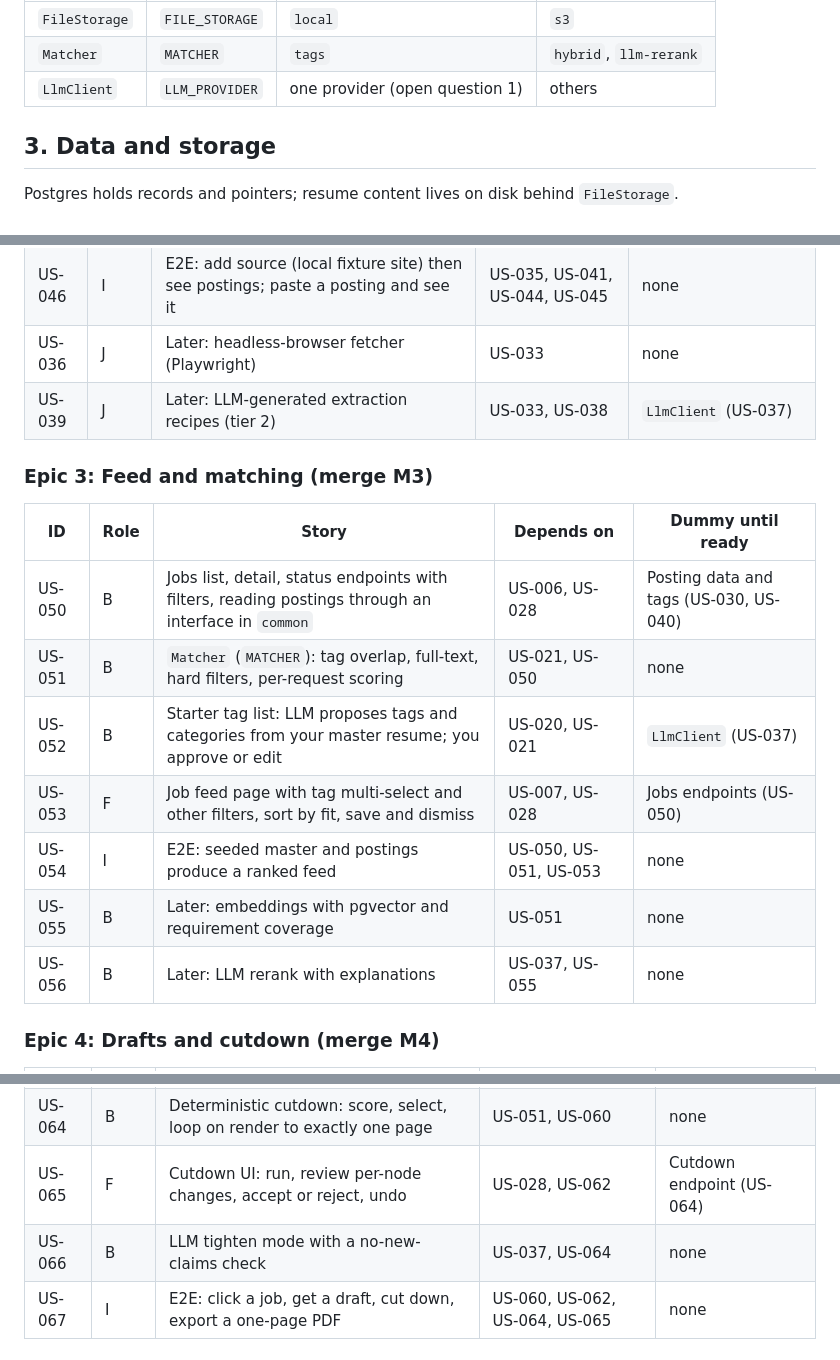
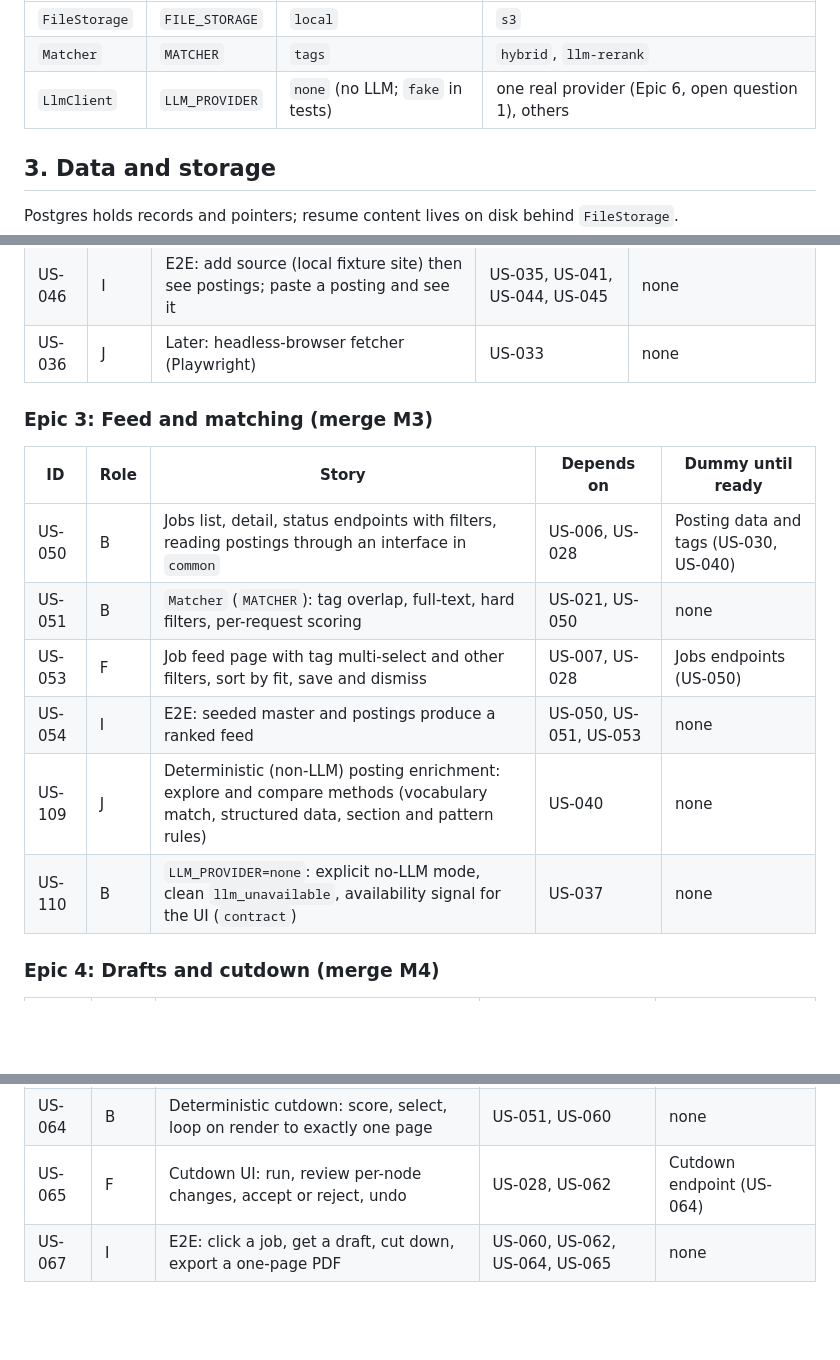
Before and after one commit to jonomarx/resume-editor, a Markdown page: docs/DESIGN.md, 3 parts joined by grey strips. Rendered like a GitHub page; blank space fills up the shorter version.

```diff
--- a/docs/DESIGN.md
+++ b/docs/DESIGN.md
@@ -59,7 +59,7 @@ AGENTS.md        agent guide (root)
 | --- | --- | --- | --- |
 | `FileStorage` | `FILE_STORAGE` | `local` | `s3` |
 | `Matcher` | `MATCHER` | `tags` | `hybrid`, `llm-rerank` |
-| `LlmClient` | `LLM_PROVIDER` | one provider (open question 1) | others |
+| `LlmClient` | `LLM_PROVIDER` | `none` (no LLM; `fake` in tests) | one real provider (Epic 6, open question 1), others |
 
 ## 3. Data and storage
 
@@ -251,7 +251,6 @@ Roles: B Backend, F Frontend, J Job List Manager, I Integration, H you. **Depend
 | US-045 | F | Paste box and bookmarklet generator | US-007, US-028 | Ingest endpoint (US-041) |
 | US-046 | I | E2E: add source (local fixture site) then see postings; paste a posting and see it | US-035, US-041, US-044, US-045 | none |
 | US-036 | J | Later: headless-browser fetcher (Playwright) | US-033 | none |
-| US-039 | J | Later: LLM-generated extraction recipes (tier 2) | US-033, US-038 | `LlmClient` (US-037) |
 
 ### Epic 3: Feed and matching (merge M3)
 
@@ -259,11 +258,10 @@ Roles: B Backend, F Frontend, J Job List Manager, I Integration, H you. **Depend
 | --- | --- | --- | --- | --- |
 | US-050 | B | Jobs list, detail, status endpoints with filters, reading postings through an interface in `common` | US-006, US-028 | Posting data and tags (US-030, US-040) |
 | US-051 | B | `Matcher` (`MATCHER`): tag overlap, full-text, hard filters, per-request scoring | US-021, US-050 | none |
-| US-052 | B | Starter tag list: LLM proposes tags and categories from your master resume; you approve or edit | US-020, US-021 | `LlmClient` (US-037) |
 | US-053 | F | Job feed page with tag multi-select and other filters, sort by fit, save and dismiss | US-007, US-028 | Jobs endpoints (US-050) |
 | US-054 | I | E2E: seeded master and postings produce a ranked feed | US-050, US-051, US-053 | none |
-| US-055 | B | Later: embeddings with pgvector and requirement coverage | US-051 | none |
-| US-056 | B | Later: LLM rerank with explanations | US-037, US-055 | none |
+| US-109 | J | Deterministic (non-LLM) posting enrichment: explore and compare methods (vocabulary match, structured data, section and pattern rules) | US-040 | none |
+| US-110 | B | `LLM_PROVIDER=none`: explicit no-LLM mode, clean `llm_unavailable`, availability signal for the UI (`contract`) | US-037 | none |
 
 ### Epic 4: Drafts and cutdown (merge M4)
 
@@ -274,7 +272,6 @@ Roles: B Backend, F Frontend, J Job List Manager, I Integration, H you. **Depend
 | US-062 | F | Draft page: job details left, editor and page meter right | US-028, US-053, US-061 | Draft endpoints (US-060) |
 | US-064 | B | Deterministic cutdown: score, select, loop on render to exactly one page | US-051, US-060 | none |
 | US-065 | F | Cutdown UI: run, review per-node changes, accept or reject, undo | US-028, US-062 | Cutdown endpoint (US-064) |
-| US-066 | B | LLM tighten mode with a no-new-claims check | US-037, US-064 | none |
 | US-067 | I | E2E: click a job, get a draft, cut down, export a one-page PDF | US-060, US-062, US-064, US-065 | none |
 
 ### Epic 5: Hardening (after M4)
```
Also changed, not shown: other parts of docs/DESIGN.md (+20 -5 lines), AGENTS.md (+1 -1 lines).
